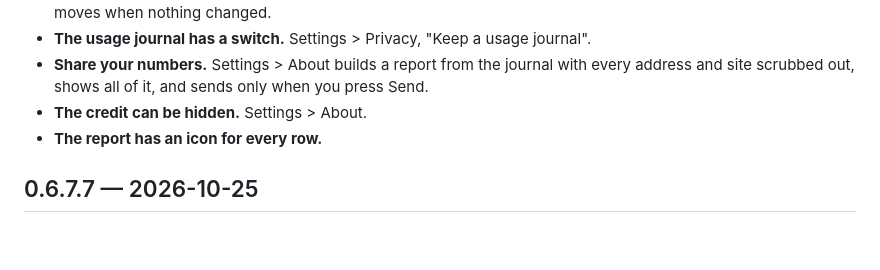
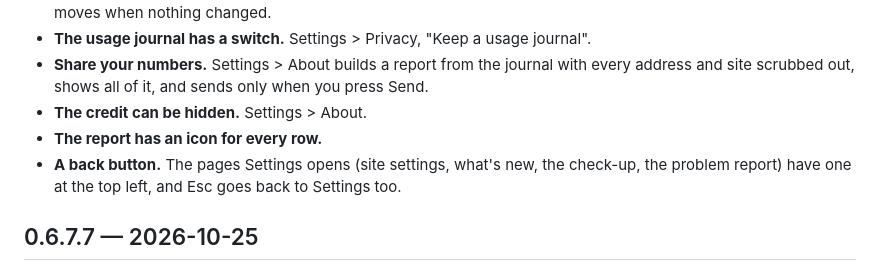
Before and after one commit to MrEmoji27/lumen, a Markdown page: docs/changelog.md, the part around the change. Drawn GitHub-style; blank space fills up the shorter version.

Commit message:
changelog: the back button, in 0.6.7.8 where it shipped
Co-Authored-By: Claude Opus 5.5 <noreply@anthropic.com>

```diff
--- a/docs/changelog.md
+++ b/docs/changelog.md
@@ -21,6 +21,8 @@ bumps the last one (0.6.7.6 -> 0.6.7.6.1).
   and site scrubbed out, shows all of it, and sends only when you press Send.
 - **The credit can be hidden.** Settings > About.
 - **The report has an icon for every row.**
+- **A back button.** The pages Settings opens (site settings, what's new, the check-up, the
+  problem report) have one at the top left, and Esc goes back to Settings too.
 
 ## 0.6.7.7 — 2026-10-25
 
```
